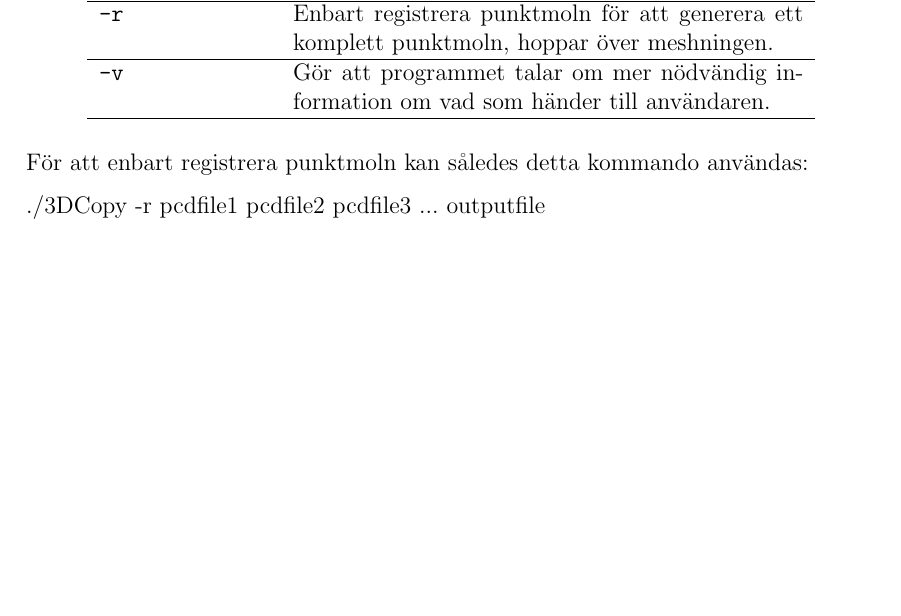
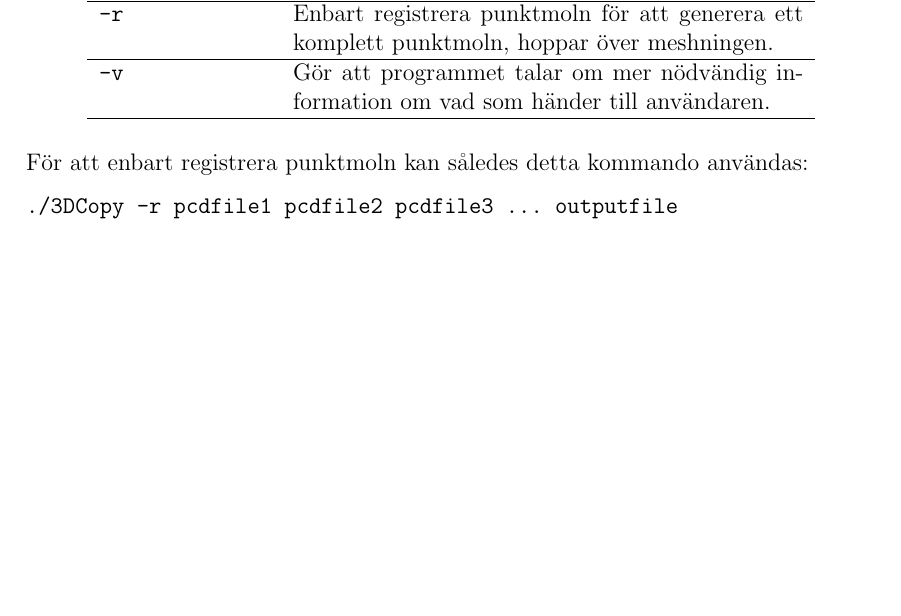
Before and after one commit to PUM-9/user_manual, a LaTeX document (user_manual.tex): part of page 6 of 8, cut so that both start at the same text. Compiled offline with pdfLaTeX.

Commit message:
Minor edit

```diff
--- a/user_manual.tex
+++ b/user_manual.tex
@@ -228,7 +228,7 @@ Examinator: Kristian Sandahl
 
 		För att enbart registrera punktmoln kan således detta kommando användas:
 
-		./3DCopy -r pcdfile1 pcdfile2 pcdfile3 ... outputfile
+		\texttt{./3DCopy -r pcdfile1 pcdfile2 pcdfile3 ... outputfile}
 \newpage
 
 %%%%%%%%%%%%%%%%%%%%%%%%%%%%%%%%%%%%%%%%%%%%%%%%%%%%%%%%%%%%%%%%%%%%%
```
